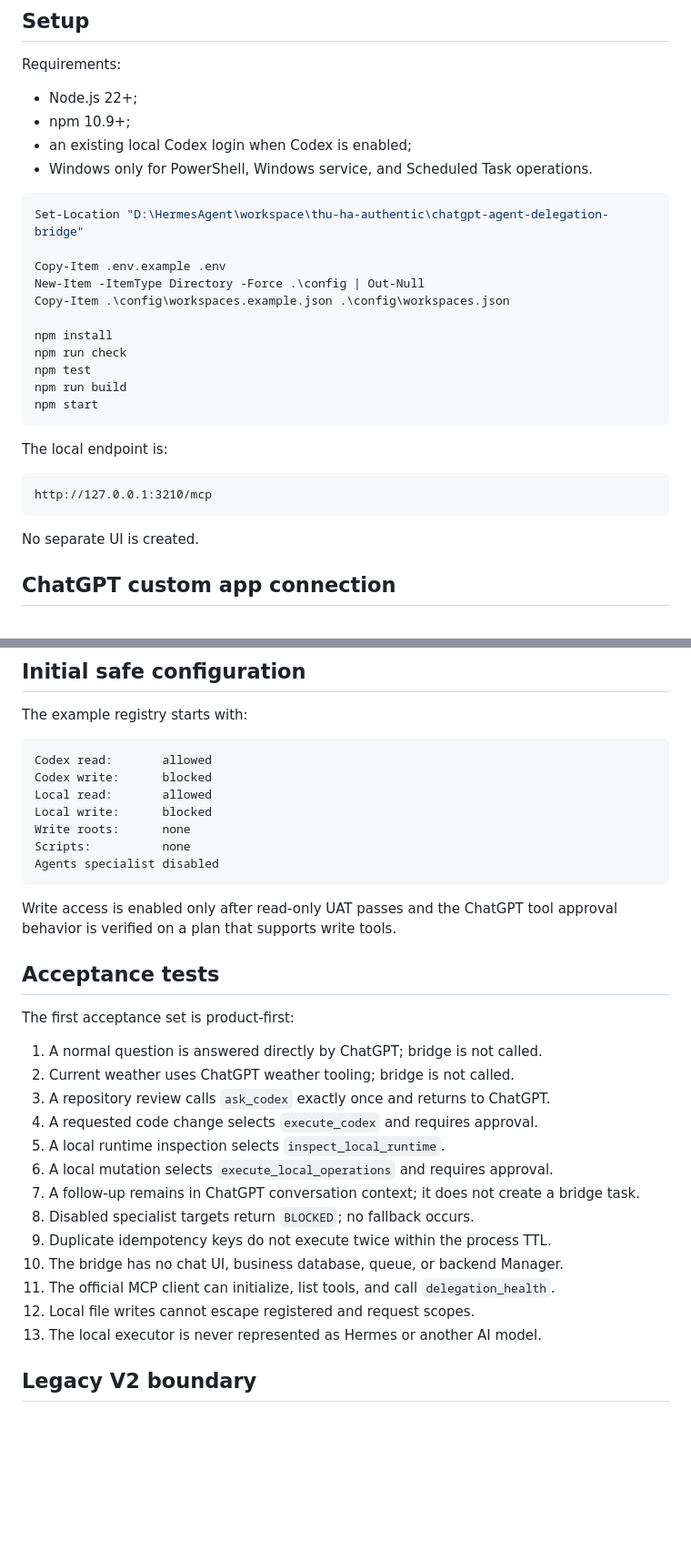
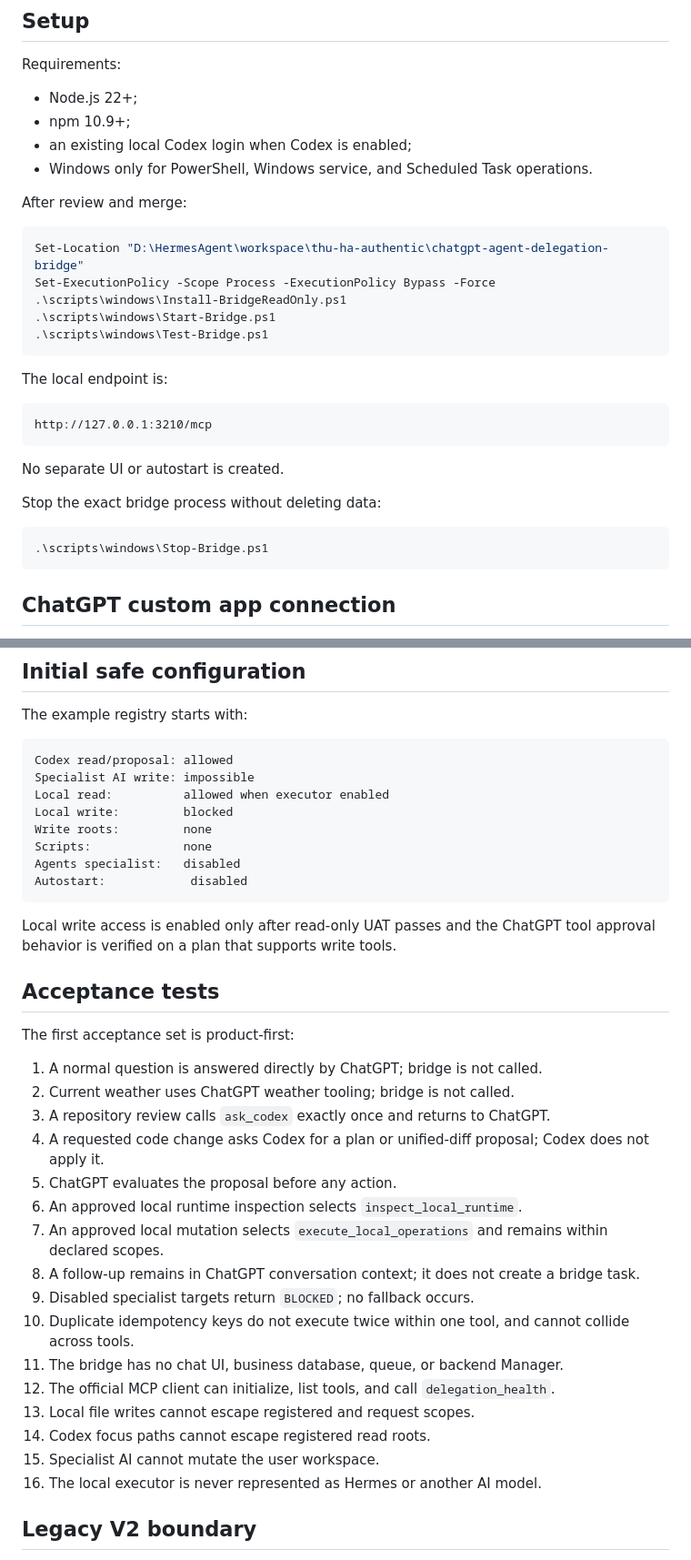
Before and after one commit to danganhdung26788-cloud/thu-ha-authentic, a Markdown page: chatgpt-agent-delegation-bridge/README.md, 2 parts joined by grey strips. Shown at 91% size. Rendered like a GitHub page; blank space fills up the shorter version.

Commit message:
docs(bridge): document proposal-only specialist AI flow

````diff
--- a/chatgpt-agent-delegation-bridge/README.md
+++ b/chatgpt-agent-delegation-bridge/README.md
@@ -122,18 +135,14 @@ Requirements:
 - an existing local Codex login when Codex is enabled;
 - Windows only for PowerShell, Windows service, and Scheduled Task operations.
 
+After review and merge:
+
 ```powershell
 Set-Location "D:\HermesAgent\workspace\thu-ha-authentic\chatgpt-agent-delegation-bridge"
-
-Copy-Item .env.example .env
-New-Item -ItemType Directory -Force .\config | Out-Null
-Copy-Item .\config\workspaces.example.json .\config\workspaces.json
-
-npm install
-npm run check
-npm test
-npm run build
-npm start
+Set-ExecutionPolicy -Scope Process -ExecutionPolicy Bypass -Force
+.\scripts\windows\Install-BridgeReadOnly.ps1
+.\scripts\windows\Start-Bridge.ps1
+.\scripts\windows\Test-Bridge.ps1
 ```
 
 The local endpoint is:
@@ -142,7 +151,13 @@ The local endpoint is:
 http://127.0.0.1:3210/mcp
 ```
 
-No separate UI is created.
+No separate UI or autostart is created.
+
+Stop the exact bridge process without deleting data:
+
+```powershell
+.\scripts\windows\Stop-Bridge.ps1
+```
 
 ## ChatGPT custom app connection
 
@@ -155,16 +170,17 @@ Production deployment must include supported authentication, TLS, an allowlisted
 The example registry starts with:
 
 ```text
-Codex read:       allowed
-Codex write:      blocked
-Local read:       allowed
-Local write:      blocked
-Write roots:      none
-Scripts:          none
-Agents specialist disabled
+Codex read/proposal: allowed
+Specialist AI write: impossible
+Local read:          allowed when executor enabled
+Local write:         blocked
+Write roots:         none
+Scripts:             none
+Agents specialist:   disabled
+Autostart:            disabled
 ```
 
-Write access is enabled only after read-only UAT passes and the ChatGPT tool approval behavior is verified on a plan that supports write tools.
+Local write access is enabled only after read-only UAT passes and the ChatGPT tool approval behavior is verified on a plan that supports write tools.
 
 ## Acceptance tests
 
@@ -173,16 +189,19 @@ The first acceptance set is product-first:
 1. A normal question is answered directly by ChatGPT; bridge is not called.
 2. Current weather uses ChatGPT weather tooling; bridge is not called.
 3. A repository review calls `ask_codex` exactly once and returns to ChatGPT.
-4. A requested code change selects `execute_codex` and requires approval.
-5. A local runtime inspection selects `inspect_local_runtime`.
-6. A local mutation selects `execute_local_operations` and requires approval.
-7. A follow-up remains in ChatGPT conversation context; it does not create a bridge task.
-8. Disabled specialist targets return `BLOCKED`; no fallback occurs.
-9. Duplicate idempotency keys do not execute twice within the process TTL.
-10. The bridge has no chat UI, business database, queue, or backend Manager.
-11. The official MCP client can initialize, list tools, and call `delegation_health`.
-12. Local file writes cannot escape registered and request scopes.
-13. The local executor is never represented as Hermes or another AI model.
+4. A requested code change asks Codex for a plan or unified-diff proposal; Codex does not apply it.
+5. ChatGPT evaluates the proposal before any action.
+6. An approved local runtime inspection selects `inspect_local_runtime`.
+7. An approved local mutation selects `execute_local_operations` and remains within declared scopes.
+8. A follow-up remains in ChatGPT conversation context; it does not create a bridge task.
+9. Disabled specialist targets return `BLOCKED`; no fallback occurs.
+10. Duplicate idempotency keys do not execute twice within one tool, and cannot collide across tools.
+11. The bridge has no chat UI, business database, queue, or backend Manager.
+12. The official MCP client can initialize, list tools, and call `delegation_health`.
+13. Local file writes cannot escape registered and request scopes.
+14. Codex focus paths cannot escape registered read roots.
+15. Specialist AI cannot mutate the user workspace.
+16. The local executor is never represented as Hermes or another AI model.
 
 ## Legacy V2 boundary
 
````
Also changed, not shown: other parts of chatgpt-agent-delegation-bridge/README.md (+31 -18 lines).
